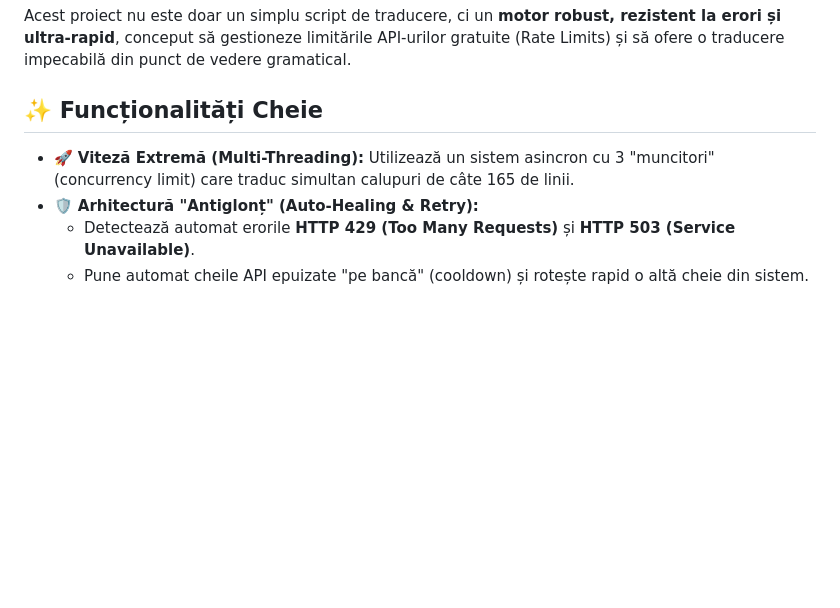
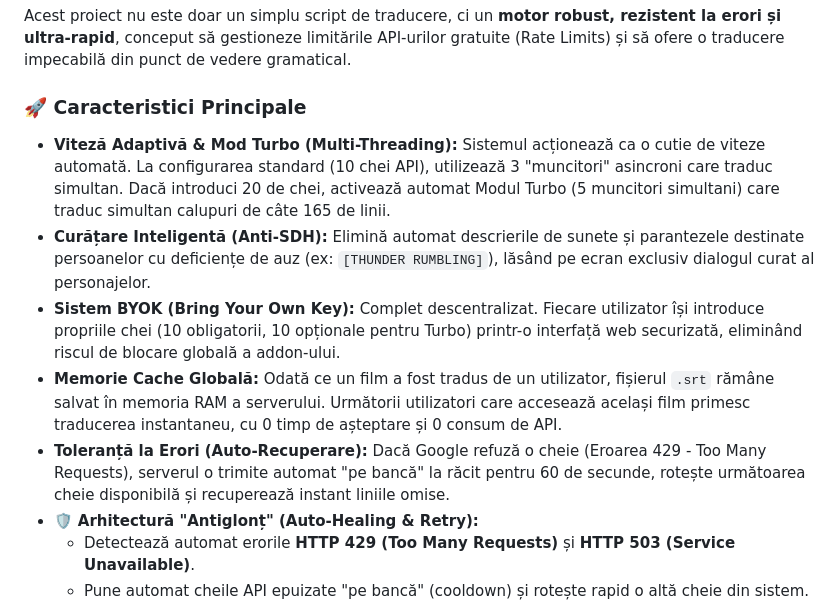
Before and after one commit to Chios01/ro-sub-translator, a Markdown page: README.md, the part around the change. GitHub-like rendering; blank space fills up the shorter version.

Commit message:
Revise features section in README.md
Updated key features section with improved descriptions and added new features like Adaptive Speed and Global Cache Memory.

```diff
--- a/README.md
+++ b/README.md
@@ -4,9 +4,13 @@ Un add-on de înaltă performanță pentru Stremio care traduce automat subtitr
 
 Acest proiect nu este doar un simplu script de traducere, ci un **motor robust, rezistent la erori și ultra-rapid**, conceput să gestioneze limitările API-urilor gratuite (Rate Limits) și să ofere o traducere impecabilă din punct de vedere gramatical.
 
-## ✨ Funcționalități Cheie
+### 🚀 Caracteristici Principale
 
-* 🚀 **Viteză Extremă (Multi-Threading):** Utilizează un sistem asincron cu 3 "muncitori" (concurrency limit) care traduc simultan calupuri de câte 165 de linii.
+* **Viteză Adaptivă & Mod Turbo (Multi-Threading):** Sistemul acționează ca o cutie de viteze automată. La configurarea standard (10 chei API), utilizează 3 "muncitori" asincroni care traduc simultan. Dacă introduci 20 de chei, activează automat Modul Turbo (5 muncitori simultani) care traduc simultan calupuri de câte 165 de linii.
+* **Curățare Inteligentă (Anti-SDH):** Elimină automat descrierile de sunete și parantezele destinate persoanelor cu deficiențe de auz (ex: `[THUNDER RUMBLING]`), lăsând pe ecran exclusiv dialogul curat al personajelor.
+* **Sistem BYOK (Bring Your Own Key):** Complet descentralizat. Fiecare utilizator își introduce propriile chei (10 obligatorii, 10 opționale pentru Turbo) printr-o interfață web securizată, eliminând riscul de blocare globală a addon-ului.
+* **Memorie Cache Globală:** Odată ce un film a fost tradus de un utilizator, fișierul `.srt` rămâne salvat în memoria RAM a serverului. Următorii utilizatori care accesează același film primesc traducerea instantaneu, cu 0 timp de așteptare și 0 consum de API.
+* **Toleranță la Erori (Auto-Recuperare):** Dacă Google refuză o cheie (Eroarea 429 - Too Many Requests), serverul o trimite automat "pe bancă" la răcit pentru 60 de secunde, rotește următoarea cheie disponibilă și recuperează instant liniile omise.
 * 🛡️ **Arhitectură "Antiglonț" (Auto-Healing & Retry):**
   * Detectează automat erorile **HTTP 429 (Too Many Requests)** și **HTTP 503 (Service Unavailable)**.
   * Pune automat cheile API epuizate "pe bancă" (cooldown) și rotește rapid o altă cheie din sistem.
```
